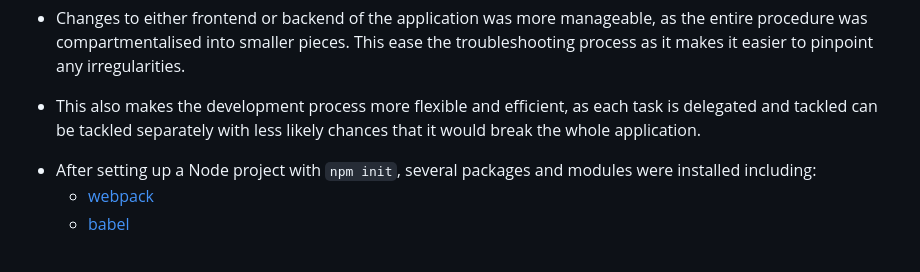
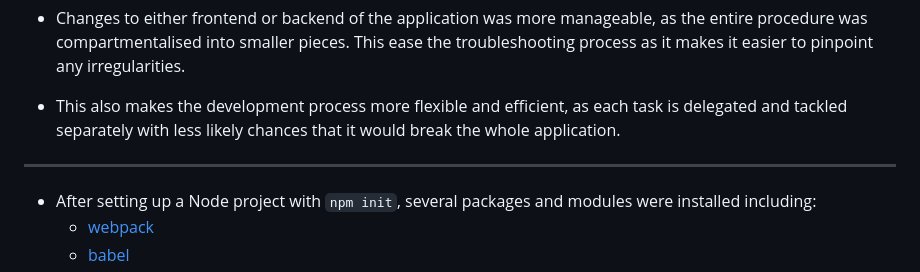
Before and after one commit to Izzywa/OnBeat, a Markdown page: README.md, the part around the change printed below. GitHub-like rendering; folded sections open.

Commit message:
break line

```diff
--- a/README.md
+++ b/README.md
@@ -23,7 +24,8 @@
 
 - In learning to integrate React application with Django, it was seen separating the backend and frontend portions of the application keeps the project more organised and streamlined.
 - Changes to either frontend or backend of the application was more manageable, as the entire procedure was compartmentalised into smaller pieces. This ease the troubleshooting process as it makes it easier to pinpoint any irregularities.
-- This also makes the development process more flexible and efficient, as each task is delegated and tackled can be tackled separately with less likely chances that it would break the whole application.
+- This also makes the development process more flexible and efficient, as each task is delegated and tackled separately with less likely chances that it would break the whole application.
+<hr></hr>
 </details>
 
 - After setting up a Node project with `npm init`, several packages and modules were installed including:
```
Also changed, not shown: other parts of README.md (+1 -0 lines).
